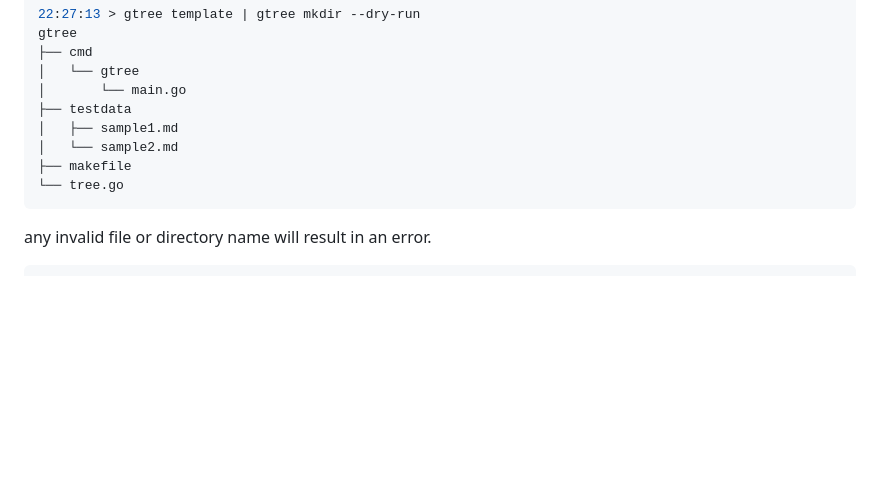
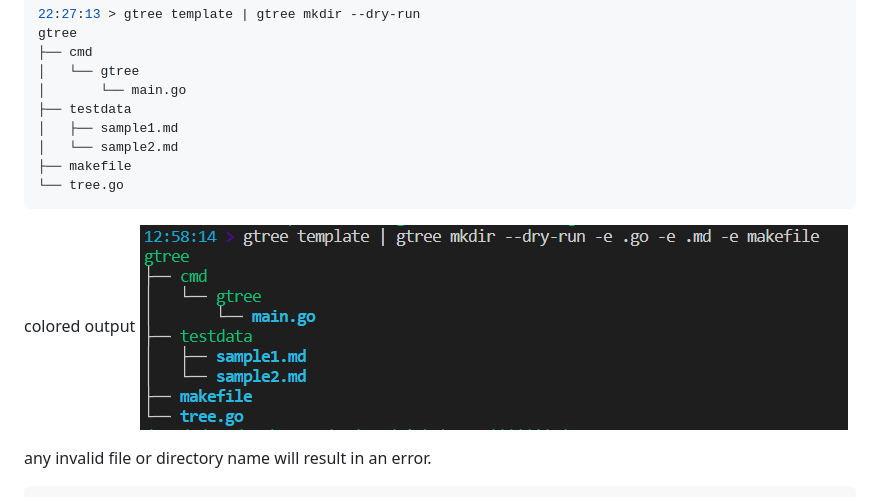
Before and after one commit to ddddddO/gtree, a Markdown page: README_CLI.md, the part around the change. GitHub-like rendering; pictures changed too: cli_mkdir_dryrun.png (added); blank space fills up the shorter version.

Commit message:
add image

````diff
--- a/README_CLI.md
+++ b/README_CLI.md
@@ -336,6 +336,10 @@ gtree
 └── tree.go
 ```
 
+colored output
+![](cli_mkdir_dryrun.png)
+
+
 any invalid file or directory name will result in an error.
 
 ```console
````
